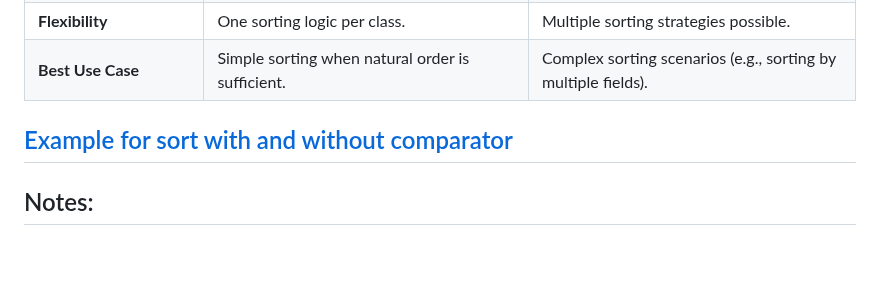
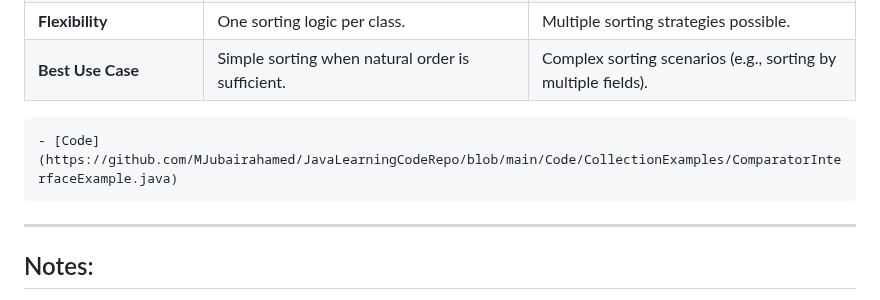
Before and after one commit to MJubairahamed/Jubair-Tech-Mindspace, a Markdown page: Java/InteviewQuestions/Questions_Collections.md, the part around the change. GitHub-like rendering; blank space fills up the shorter version.

Commit message:
collection changes

```diff
--- a/Java/InteviewQuestions/Questions_Collections.md
+++ b/Java/InteviewQuestions/Questions_Collections.md
@@ -189,7 +189,7 @@
 | **Flexibility** | One sorting logic per class. | Multiple sorting strategies possible. |
 | **Best Use Case** | Simple sorting when natural order is sufficient. | Complex sorting scenarios (e.g., sorting by multiple fields). |
 
-[Example for sort with and without comparator](https://github.com/MJubairahamed/JavaLearningCodeRepo/blob/main/Code/CollectionExamples/ComparatorInterfaceExample.java)
+    - [Code](https://github.com/MJubairahamed/JavaLearningCodeRepo/blob/main/Code/CollectionExamples/ComparatorInterfaceExample.java)
 ---
 ## Notes:
  - In Java, "non-synchronized" signifies that a method or block of code does not have any built-in mechanism to control concurrent access from multiple threads. When a method is not synchronized, multiple threads can execute it simultaneously, potentially leading to data corruption or inconsistent state if the method accesses shared resources.
```
